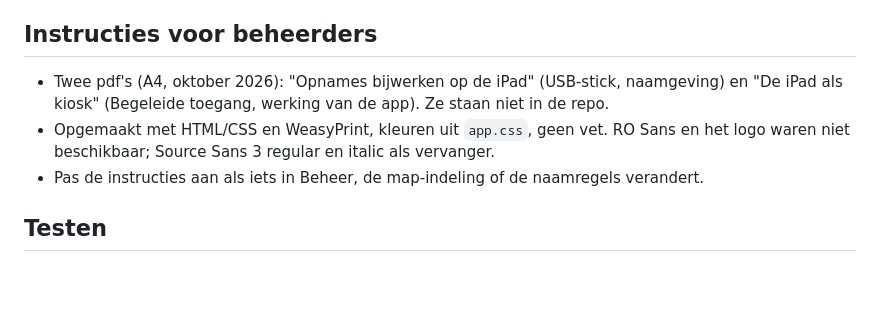
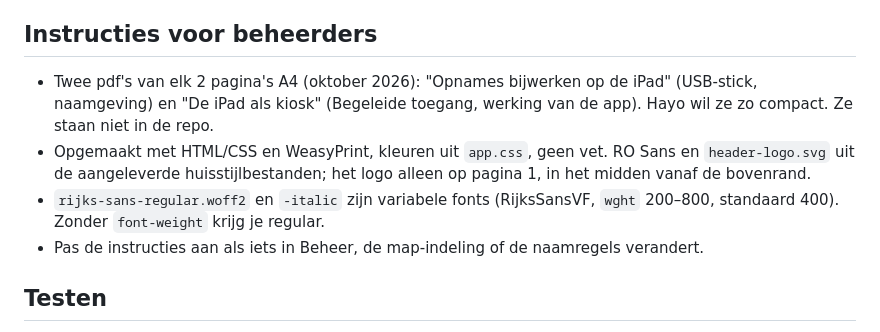
Before and after one commit to hayo/studio1400, a Markdown page: CLAUDE.md, the part around the change. Drawn GitHub-style; blank space fills up the shorter version.

Commit message:
Instructies compact en in RO Sans, met logo

```diff
--- a/CLAUDE.md
+++ b/CLAUDE.md
@@ -65,8 +65,9 @@ Lees dit aan het begin van elke sessie. Voeg nieuwe learnings onderaan toe.
 
 ## Instructies voor beheerders
 
-- Twee pdf's (A4, oktober 2026): "Opnames bijwerken op de iPad" (USB-stick, naamgeving) en "De iPad als kiosk" (Begeleide toegang, werking van de app). Ze staan niet in de repo.
-- Opgemaakt met HTML/CSS en WeasyPrint, kleuren uit `app.css`, geen vet. RO Sans en het logo waren niet beschikbaar; Source Sans 3 regular en italic als vervanger.
+- Twee pdf's van elk 2 pagina's A4 (oktober 2026): "Opnames bijwerken op de iPad" (USB-stick, naamgeving) en "De iPad als kiosk" (Begeleide toegang, werking van de app). Hayo wil ze zo compact. Ze staan niet in de repo.
+- Opgemaakt met HTML/CSS en WeasyPrint, kleuren uit `app.css`, geen vet. RO Sans en `header-logo.svg` uit de aangeleverde huisstijlbestanden; het logo alleen op pagina 1, in het midden vanaf de bovenrand.
+- `rijks-sans-regular.woff2` en `-italic` zijn variabele fonts (RijksSansVF, `wght` 200–800, standaard 400). Zonder `font-weight` krijg je regular.
 - Pas de instructies aan als iets in Beheer, de map-indeling of de naamregels verandert.
 
 ## Testen
```
